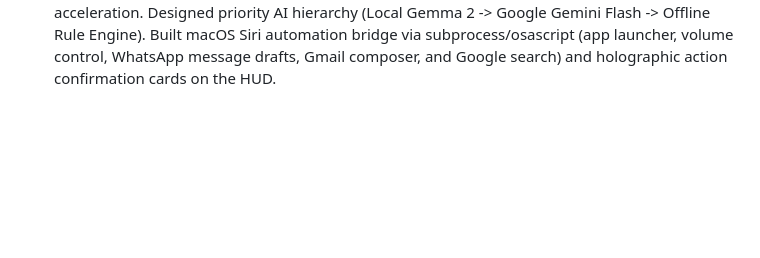
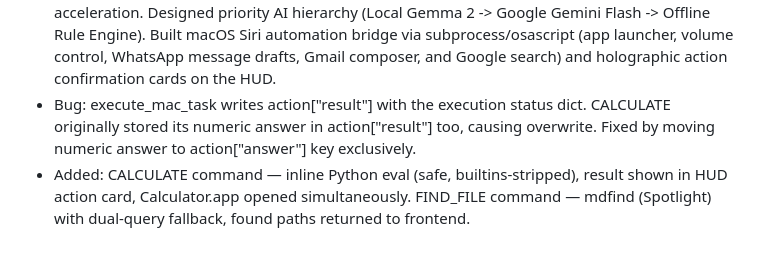
Before and after one commit to Mahmadyaseen06/Jarvis, a Markdown page: NOTES.md, the part around the change. Drawn GitHub-style; blank space fills up the shorter version.

Commit message:
docs: update NOTES.md with CALCULATE answer-key bug and new commands log

```diff
--- a/NOTES.md
+++ b/NOTES.md
@@ -22,3 +22,5 @@ This file tracks approaches tried, lessons learned, and failure modes to avoid r
 - Fixed: Quick-action HUD buttons (Diagnostics, Defense, Deploy Widget) previously felt unresponsive because they waited for a multi-second LLM API roundtrip. Resolved by decoupling: UI transitions execute immediately upon user trigger while AI generation proceeds concurrently.
 - Fixed: Integration test in test_app.py used "what is your status?" which correctly triggered the SYSTEM_SCAN rule instead of conversational NONE. Refined test input to a conversational prompt without scan/diagnostic keywords.
 - Integrated: On-device Google Gemma 2 (2B) on Apple Silicon M2 via local Ollama with Metal GPU acceleration. Designed priority AI hierarchy (Local Gemma 2 -> Google Gemini Flash -> Offline Rule Engine). Built macOS Siri automation bridge via subprocess/osascript (app launcher, volume control, WhatsApp message drafts, Gmail composer, and Google search) and holographic action confirmation cards on the HUD.
+- Bug: execute_mac_task writes action["result"] with the execution status dict. CALCULATE originally stored its numeric answer in action["result"] too, causing overwrite. Fixed by moving numeric answer to action["answer"] key exclusively.
+- Added: CALCULATE command — inline Python eval (safe, builtins-stripped), result shown in HUD action card, Calculator.app opened simultaneously. FIND_FILE command — mdfind (Spotlight) with dual-query fallback, found paths returned to frontend.
```
